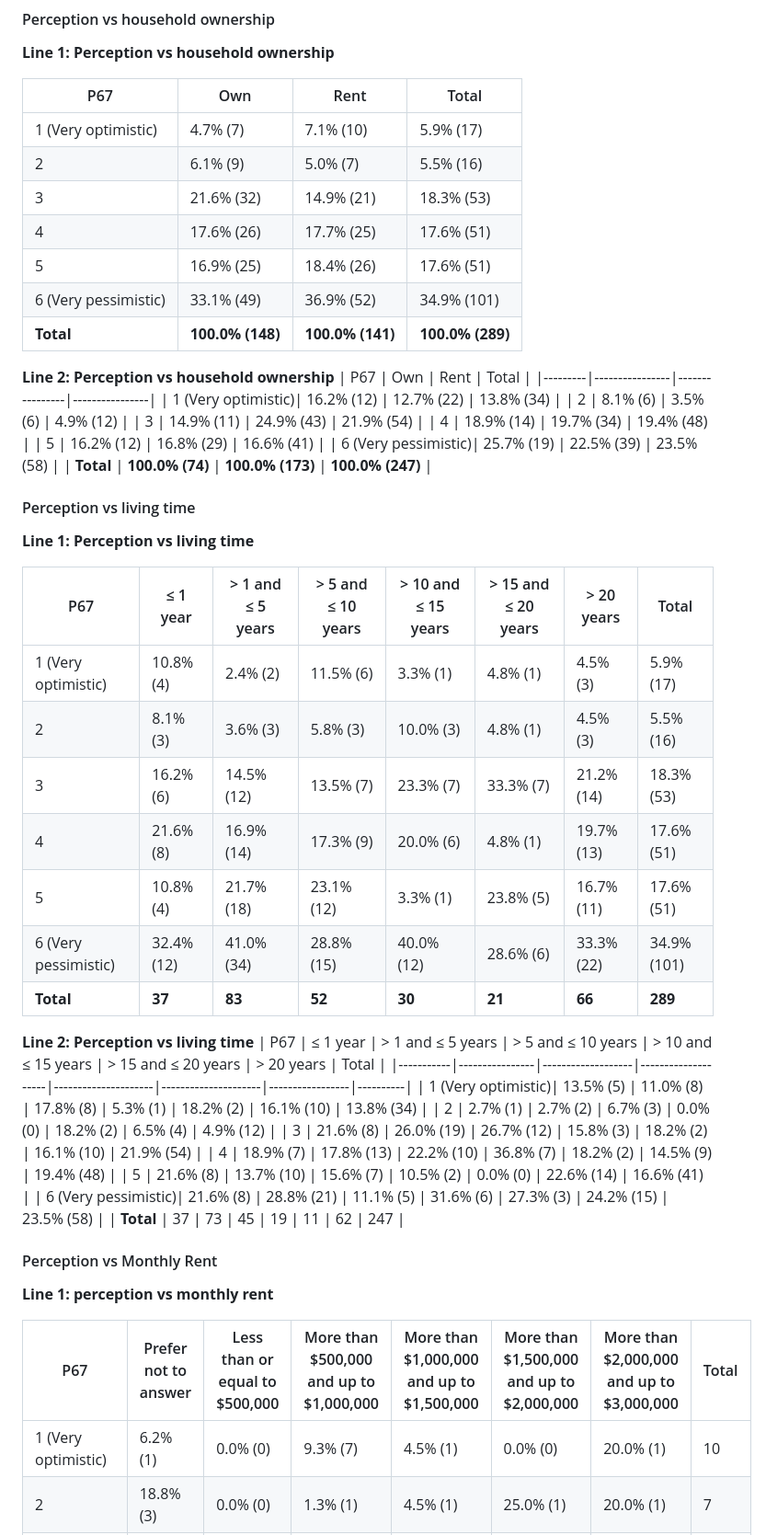
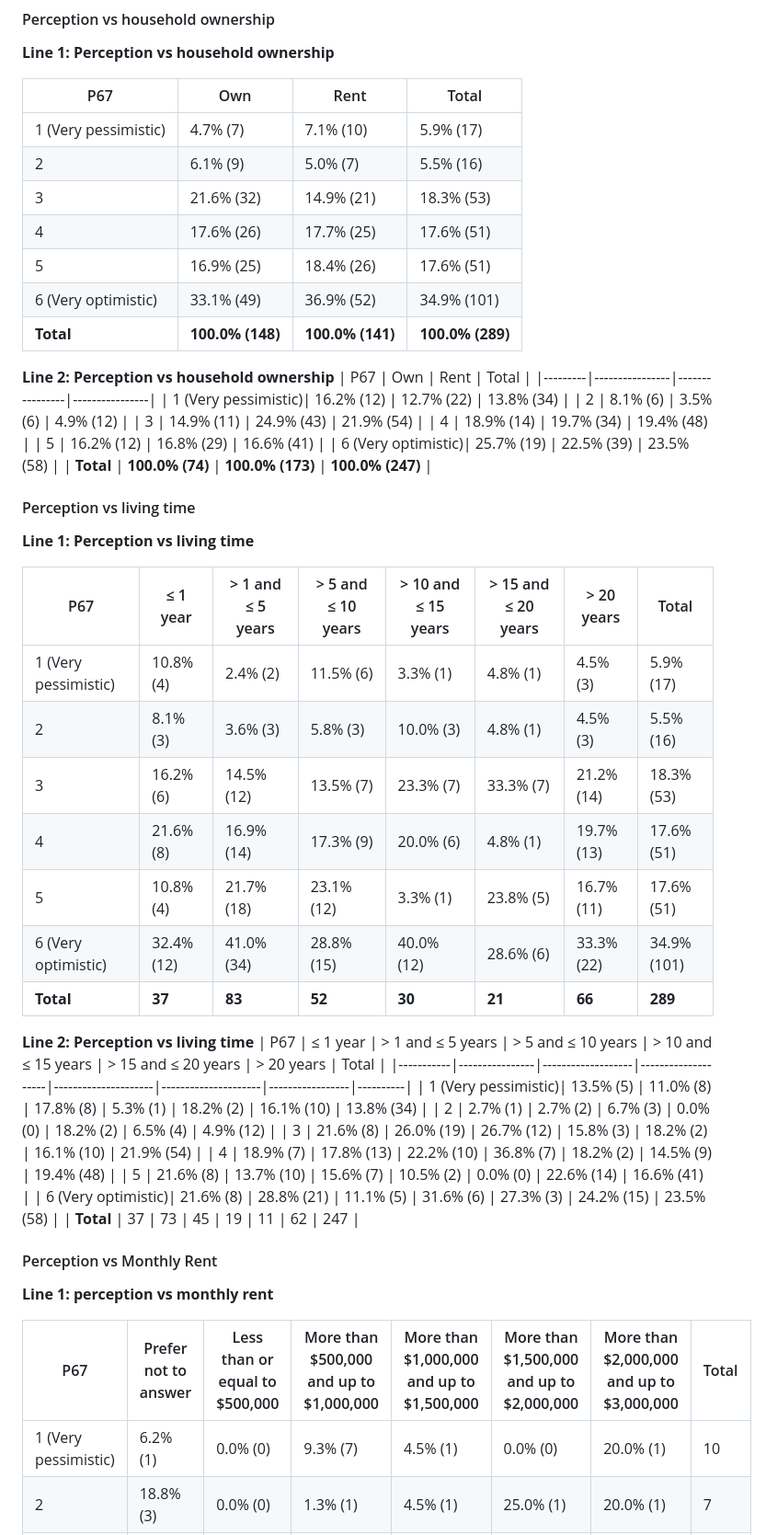
Before and after one commit to MUSA-Zhanchao/explortary-metro, a Markdown page: bivariable.md, the part around one of its changes. Shown at 92% size. Drawn GitHub-style.

Commit message:
error fixed

```diff
--- a/bivariable.md
+++ b/bivariable.md
@@ -22,23 +22,23 @@ The survey question involved `P67` vs `P82, P83, P86`
 
 | P67   | Own         | Rent        | Total       |
 |-------|-------------|-------------|-------------|
-| 1 (Very optimistic)| 4.7% (7)    | 7.1% (10)   | 5.9% (17)   |
+| 1 (Very pessimistic)| 4.7% (7)    | 7.1% (10)   | 5.9% (17)   |
 | 2     | 6.1% (9)    | 5.0% (7)    | 5.5% (16)   |
 | 3     | 21.6% (32)  | 14.9% (21)  | 18.3% (53)  |
 | 4     | 17.6% (26)  | 17.7% (25)  | 17.6% (51)  |
 | 5     | 16.9% (25)  | 18.4% (26)  | 17.6% (51)  |
-| 6 (Very pessimistic)| 33.1% (49)  | 36.9% (52)  | 34.9% (101) |
+| 6 (Very optimistic)| 33.1% (49)  | 36.9% (52)  | 34.9% (101) |
 | **Total** | **100.0% (148)** | **100.0% (141)** | **100.0% (289)** |
 
 **Line 2: Perception vs household ownership**
 | P67     | Own            | Rent           | Total          |
 |---------|----------------|----------------|----------------|
-| 1 (Very optimistic)| 16.2% (12)     | 12.7% (22)     | 13.8% (34)     |
+| 1 (Very pessimistic)| 16.2% (12)     | 12.7% (22)     | 13.8% (34)     |
 | 2       | 8.1% (6)       | 3.5% (6)       | 4.9% (12)      |
 | 3       | 14.9% (11)     | 24.9% (43)     | 21.9% (54)     |
 | 4       | 18.9% (14)     | 19.7% (34)     | 19.4% (48)     |
 | 5       | 16.2% (12)     | 16.8% (29)     | 16.6% (41)     |
-| 6 (Very pessimistic)| 25.7% (19)     | 22.5% (39)     | 23.5% (58)     |
+| 6 (Very optimistic)| 25.7% (19)     | 22.5% (39)     | 23.5% (58)     |
 | **Total** | **100.0% (74)** | **100.0% (173)** | **100.0% (247)** |
 
 #### Perception vs living time
@@ -47,23 +47,23 @@ The survey question involved `P67` vs `P82, P83, P86`
 
 | P67 | ≤ 1 year       | > 1 and ≤ 5 years | > 5 and ≤ 10 years | > 10 and ≤ 15 years | > 15 and ≤ 20 years | > 20 years     | Total         |
 |-----|----------------|-------------------|--------------------|---------------------|---------------------|----------------|---------------|
-| 1 (Very optimistic)| 10.8% (4)      | 2.4% (2)          | 11.5% (6)          | 3.3% (1)            | 4.8% (1)            | 4.5% (3)       | 5.9% (17)     |
+| 1 (Very pessimistic)| 10.8% (4)      | 2.4% (2)          | 11.5% (6)          | 3.3% (1)            | 4.8% (1)            | 4.5% (3)       | 5.9% (17)     |
 | 2   | 8.1% (3)       | 3.6% (3)          | 5.8% (3)           | 10.0% (3)           | 4.8% (1)            | 4.5% (3)       | 5.5% (16)     |
 | 3   | 16.2% (6)      | 14.5% (12)        | 13.5% (7)          | 23.3% (7)           | 33.3% (7)           | 21.2% (14)     | 18.3% (53)    |
 | 4   | 21.6% (8)      | 16.9% (14)        | 17.3% (9)          | 20.0% (6)           | 4.8% (1)            | 19.7% (13)     | 17.6% (51)    |
 | 5   | 10.8% (4)      | 21.7% (18)        | 23.1% (12)         | 3.3% (1)            | 23.8% (5)           | 16.7% (11)     | 17.6% (51)    |
-| 6 (Very pessimistic)| 32.4% (12)     | 41.0% (34)        | 28.8% (15)         | 40.0% (12)          | 28.6% (6)           | 33.3% (22)     | 34.9% (101)   |
+| 6 (Very optimistic)| 32.4% (12)     | 41.0% (34)        | 28.8% (15)         | 40.0% (12)          | 28.6% (6)           | 33.3% (22)     | 34.9% (101)   |
 | **Total** | **37** | **83**  | **52**   | **30**     | **21**     | **66** | **289** |
 
 **Line 2: Perception vs living time**
 | P67       | ≤ 1 year       | > 1 and ≤ 5 years | > 5 and ≤ 10 years | > 10 and ≤ 15 years | > 15 and ≤ 20 years | > 20 years      | Total    |
 |-----------|----------------|-------------------|--------------------|---------------------|---------------------|-----------------|----------|
-| 1 (Very optimistic)| 13.5% (5)      | 11.0% (8)         | 17.8% (8)          | 5.3% (1)            | 18.2% (2)          | 16.1% (10)      | 13.8% (34) |
+| 1 (Very pessimistic)| 13.5% (5)      | 11.0% (8)         | 17.8% (8)          | 5.3% (1)            | 18.2% (2)          | 16.1% (10)      | 13.8% (34) |
 | 2         | 2.7% (1)       | 2.7% (2)          | 6.7% (3)           | 0.0% (0)            | 18.2% (2)          | 6.5% (4)        | 4.9% (12)  |
 | 3         | 21.6% (8)      | 26.0% (19)        | 26.7% (12)         | 15.8% (3)           | 18.2% (2)          | 16.1% (10)      | 21.9% (54) |
 | 4         | 18.9% (7)      | 17.8% (13)        | 22.2% (10)         | 36.8% (7)           | 18.2% (2)          | 14.5% (9)       | 19.4% (48) |
 | 5         | 21.6% (8)      | 13.7% (10)        | 15.6% (7)          | 10.5% (2)           | 0.0% (0)           | 22.6% (14)      | 16.6% (41) |
-| 6 (Very pessimistic)| 21.6% (8)      | 28.8% (21)        | 11.1% (5)          | 31.6% (6)           | 27.3% (3)          | 24.2% (15)      | 23.5% (58) |
+| 6 (Very optimistic)| 21.6% (8)      | 28.8% (21)        | 11.1% (5)          | 31.6% (6)           | 27.3% (3)          | 24.2% (15)      | 23.5% (58) |
 | **Total** | 37             | 73                | 45                 | 19                  | 11                 | 62              | 247       |
 
 
@@ -76,7 +76,7 @@ The survey question involved `P67` vs `P82, P83, P86`
 
 | P67 | Prefer not to answer| Less than or equal to \$500,000 | More than \$500,000 and up to \$1,000,000 | More than \$1,000,000 and up to \$1,500,000 | More than \$1,500,000 and up to \$2,000,000 | More than \$2,000,000 and up to \$3,000,000 | Total |
 |-----|--------|---------------------|------------------------------------|-------------------------------------------|-------------------------------------------|-------------------------------------------|-------|
-| 1 (Very optimistic)| 6.2% (1)  | 0.0% (0)   | 9.3% (7)              | 4.5% (1)                                  | 0.0% (0)                                  | 20.0% (1)                                 | 10    |
+| 1 (Very pessimistic)| 6.2% (1)  | 0.0% (0)   | 9.3% (7)              | 4.5% (1)                                  | 0.0% (0)                                  | 20.0% (1)                                 | 10    |
 | 2   | 18.8% (3)  | 0.0% (0)        | 1.3% (1)                        | 4.5% (1)                                  | 25.0% (1)                                 | 20.0% (1)                                 | 7    |
 | 3   | 12.5% (2)       | 15.8% (3)      | 14.7% (11)                | 18.2% (4)                                 | 0.0% (0)                                  | 20.0% (1)                                 | 21    |
 | 4   | 6.2% (1)        | 15.8% (3)       | 18.7% (14)                | 22.7% (5)                                 | 25.0% (1)                                 | 20.0% (1)                                 | 25    |
```
Also changed, not shown: other parts of bivariable.md (+3 -3 lines).
